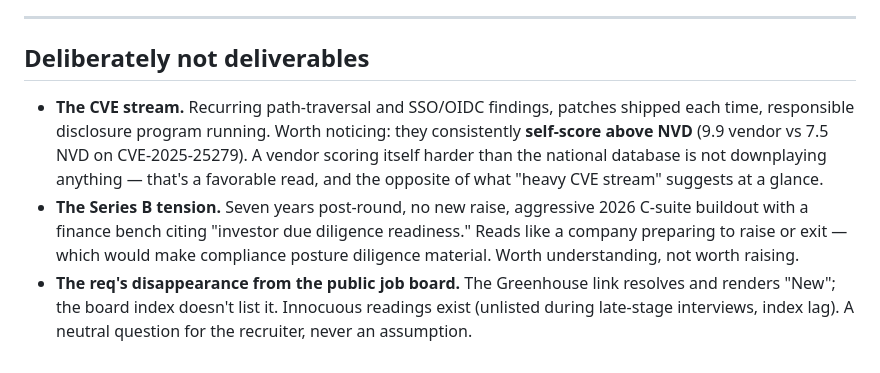
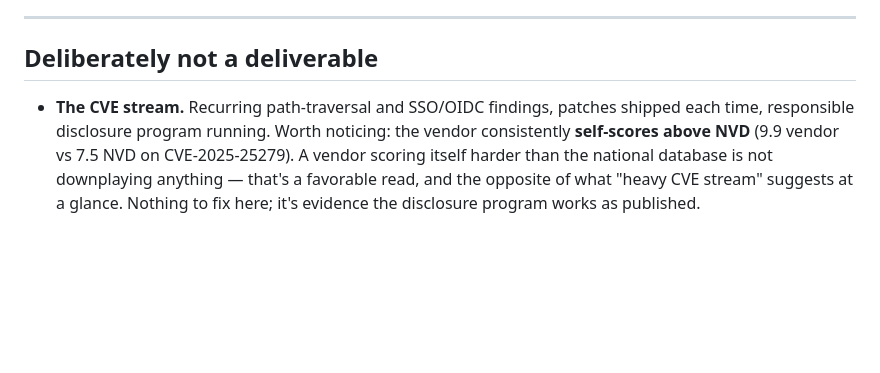
Before and after one commit to tiffanidickerson437-lang/mattermost-grc-manager-program, a Markdown page: docs/deliverables.md, the part around the change. Drawn GitHub-style; blank space fills up the shorter version.

```diff
--- a/docs/deliverables.md
+++ b/docs/deliverables.md
@@ -232,18 +232,12 @@ inside view resolves it. That's [question 1](../00-governance/open-questions.md)
 
 ---
 
-## Deliberately not deliverables
+## Deliberately not a deliverable
 
 - **The CVE stream.** Recurring path-traversal and SSO/OIDC findings, patches shipped
-  each time, responsible disclosure program running. Worth noticing: they consistently
-  **self-score above NVD** (9.9 vendor vs 7.5 NVD on CVE-2025-25279). A vendor scoring
-  itself harder than the national database is not downplaying anything — that's a
-  favorable read, and the opposite of what "heavy CVE stream" suggests at a glance.
-- **The Series B tension.** Seven years post-round, no new raise, aggressive 2026
-  C-suite buildout with a finance bench citing "investor due diligence readiness."
-  Reads like a company preparing to raise or exit — which would make compliance
-  posture diligence material. Worth understanding, not worth raising.
-- **The req's disappearance from the public job board.** The Greenhouse link resolves
-  and renders "New"; the board index doesn't list it. Innocuous readings exist
-  (unlisted during late-stage interviews, index lag). A neutral question for the
-  recruiter, never an assumption.
+  each time, responsible disclosure program running. Worth noticing: the vendor
+  consistently **self-scores above NVD** (9.9 vendor vs 7.5 NVD on CVE-2025-25279).
+  A vendor scoring itself harder than the national database is not downplaying
+  anything — that's a favorable read, and the opposite of what "heavy CVE stream"
+  suggests at a glance. Nothing to fix here; it's evidence the disclosure program
+  works as published.
```
Also changed, not shown: 00-governance/the-role.md (deleted, +0 -36 lines), README.md (+7 -7 lines).
